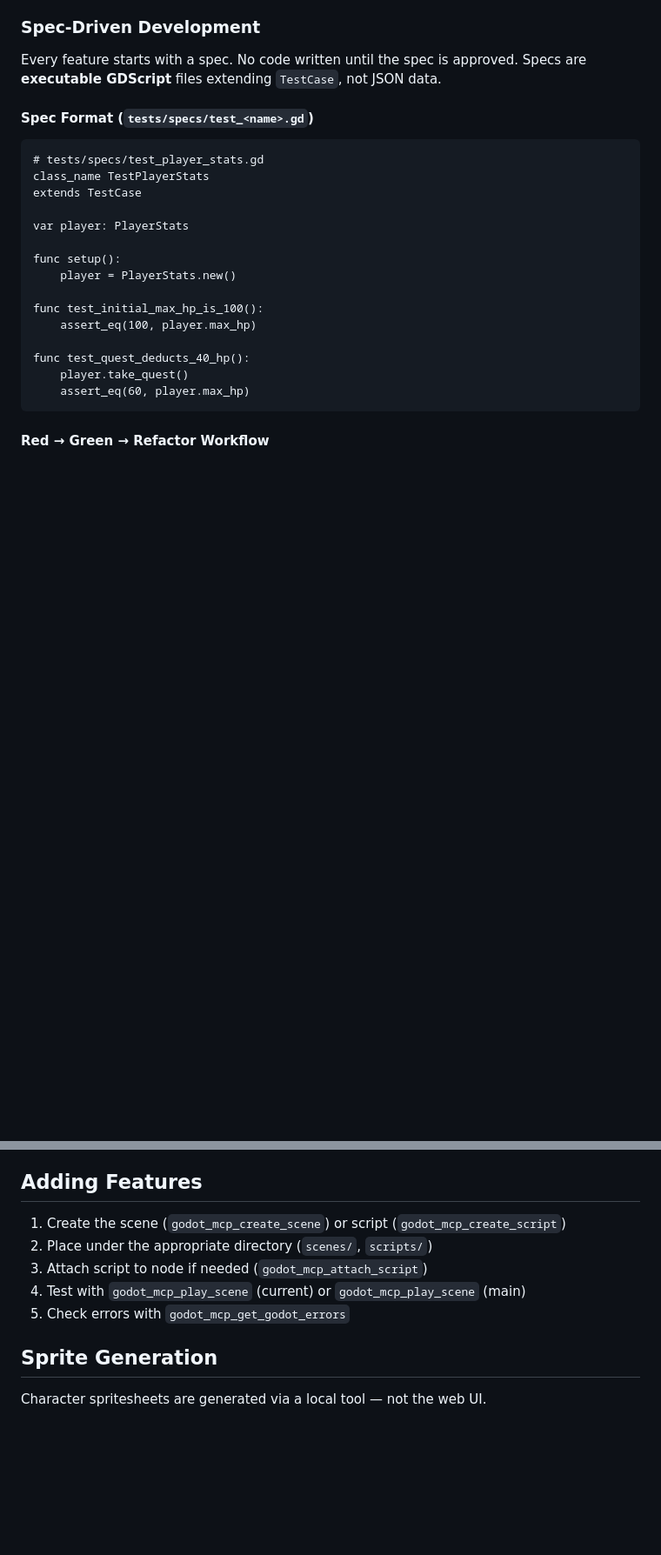
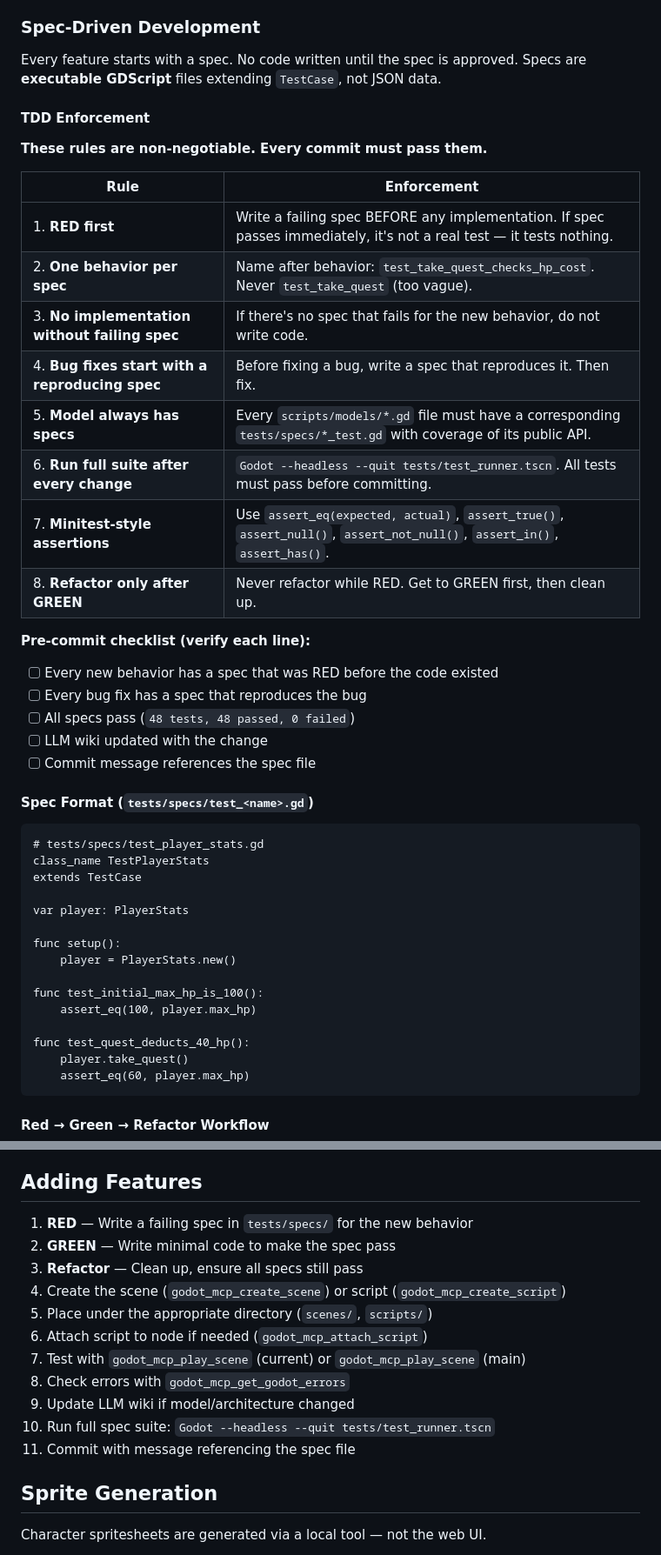
Before and after one commit to rajahafify/life-well-spent, a Markdown page: AGENTS.md, 2 parts joined by grey strips. Shown at 87% size. GitHub-like rendering; blank space fills up the shorter version.

```diff
--- a/AGENTS.md
+++ b/AGENTS.md
@@ -54,6 +54,28 @@ Godot's scene tree is the **View**. Scripts are split into three layers:
 ### Spec-Driven Development
 
 Every feature starts with a spec. No code written until the spec is approved. Specs are **executable GDScript** files extending `TestCase`, not JSON data.
+
+#### TDD Enforcement
+
+**These rules are non-negotiable. Every commit must pass them.**
+
+| Rule | Enforcement |
+|------|-------------|
+| 1. **RED first** | Write a failing spec BEFORE any implementation. If spec passes immediately, it's not a real test — it tests nothing. |
+| 2. **One behavior per spec** | Name after behavior: `test_take_quest_checks_hp_cost`. Never `test_take_quest` (too vague). |
+| 3. **No implementation without failing spec** | If there's no spec that fails for the new behavior, do not write code. |
+| 4. **Bug fixes start with a reproducing spec** | Before fixing a bug, write a spec that reproduces it. Then fix. |
+| 5. **Model always has specs** | Every `scripts/models/*.gd` file must have a corresponding `tests/specs/*_test.gd` with coverage of its public API. |
+| 6. **Run full suite after every change** | `Godot --headless --quit tests/test_runner.tscn`. All tests must pass before committing. |
+| 7. **Minitest-style assertions** | Use `assert_eq(expected, actual)`, `assert_true()`, `assert_null()`, `assert_not_null()`, `assert_in()`, `assert_has()`. |
+| 8. **Refactor only after GREEN** | Never refactor while RED. Get to GREEN first, then clean up. |
+
+**Pre-commit checklist (verify each line):**
+- [ ] Every new behavior has a spec that was RED before the code existed
+- [ ] Every bug fix has a spec that reproduces the bug
+- [ ] All specs pass (`48 tests, 48 passed, 0 failed`)
+- [ ] LLM wiki updated with the change
+- [ ] Commit message references the spec file
 
 #### Spec Format (`tests/specs/test_<name>.gd`)
 
@@ -154,11 +223,17 @@ Filtered run:
 
 ## Adding Features
 
-1. Create the scene (`godot_mcp_create_scene`) or script (`godot_mcp_create_script`)
-2. Place under the appropriate directory (`scenes/`, `scripts/`)
-3. Attach script to node if needed (`godot_mcp_attach_script`)
-4. Test with `godot_mcp_play_scene` (current) or `godot_mcp_play_scene` (main)
-5. Check errors with `godot_mcp_get_godot_errors`
+1. **RED** — Write a failing spec in `tests/specs/` for the new behavior
+2. **GREEN** — Write minimal code to make the spec pass
+3. **Refactor** — Clean up, ensure all specs still pass
+4. Create the scene (`godot_mcp_create_scene`) or script (`godot_mcp_create_script`)
+5. Place under the appropriate directory (`scenes/`, `scripts/`)
+6. Attach script to node if needed (`godot_mcp_attach_script`)
+7. Test with `godot_mcp_play_scene` (current) or `godot_mcp_play_scene` (main)
+8. Check errors with `godot_mcp_get_godot_errors`
+9. Update LLM wiki if model/architecture changed
+10. Run full spec suite: `Godot --headless --quit tests/test_runner.tscn`
+11. Commit with message referencing the spec file
 
 ## Sprite Generation
 
```
Also changed, not shown: other parts of AGENTS.md (+47 -0 lines).
